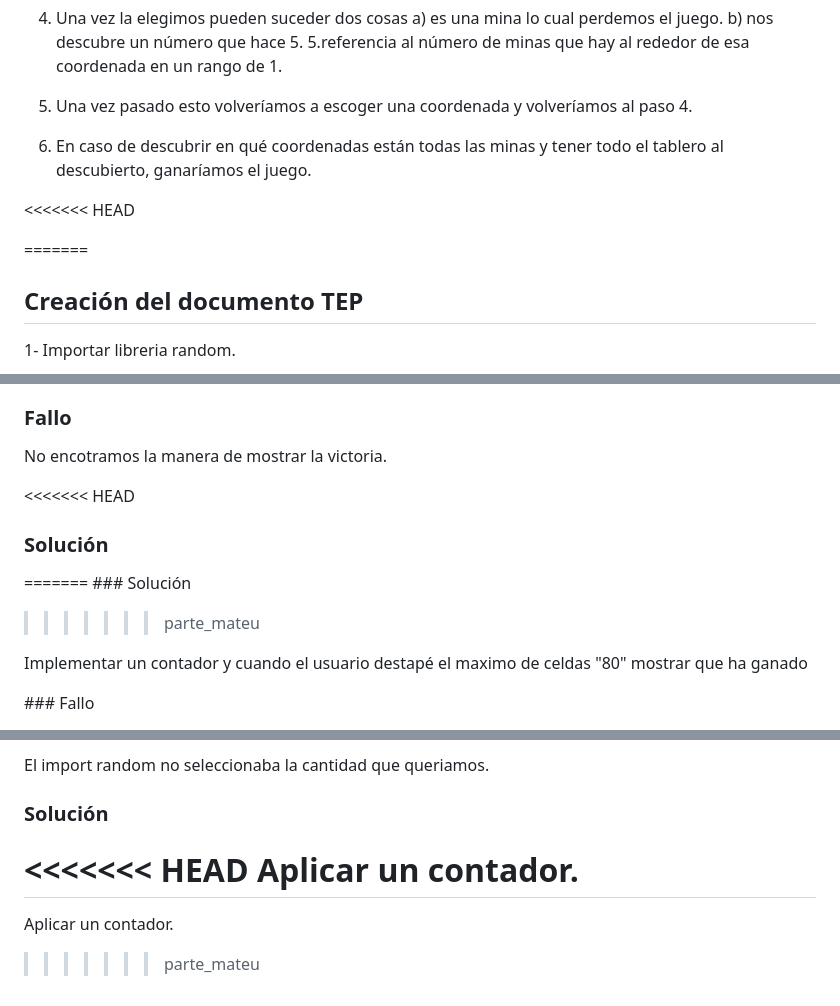
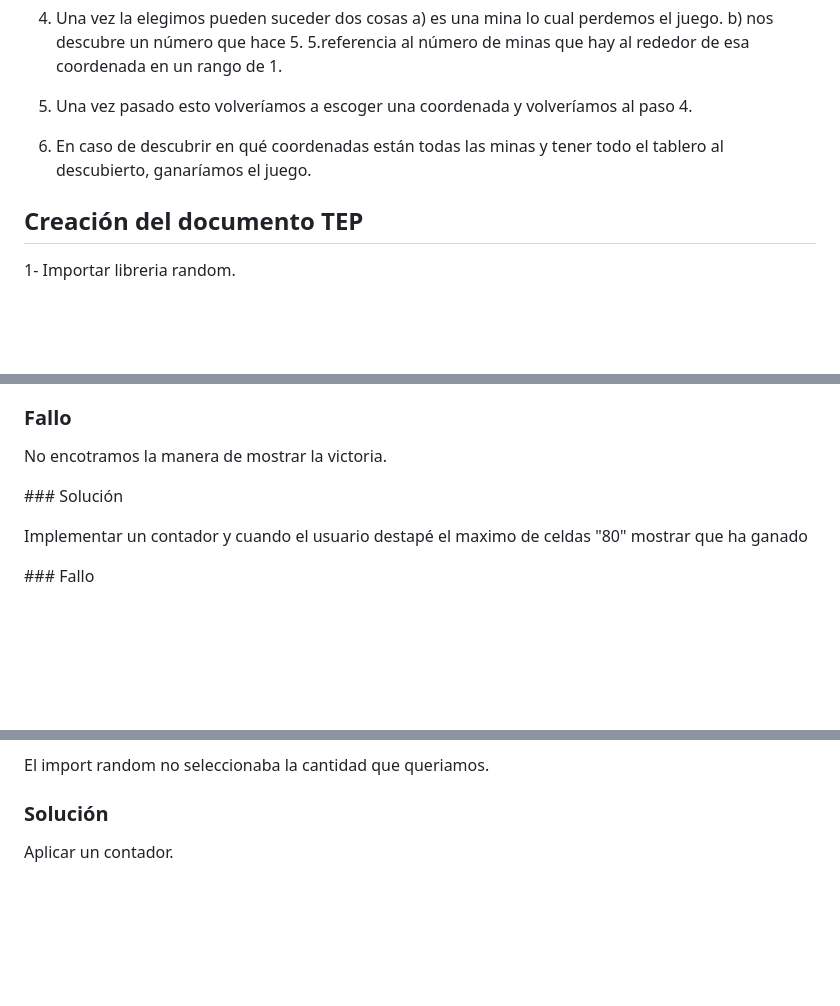
Before and after one commit to ViiktorioB/progrmacion-juego, a Markdown page: README.md, 3 parts joined by grey strips. GitHub-like rendering; blank space fills up the shorter version.

Commit message:
README Actualizado

```diff
--- a/README.md
+++ b/README.md
@@ -56,45 +56,6 @@ Paso Por Paso
 6. En caso de descubrir en qué coordenadas están todas las minas y tener todo el tablero al descubierto, ganaríamos el juego.
 
 
-<<<<<<< HEAD
-
-
-
-
-
-
-
-
-
-
-
-
-
-
-
-
-
-
-
-
-
-
-
-
-
-
-
-
-
-
-
-
-
-
-
-
-
-=======
 ## Creación del documento TEP
 
 1- Importar libreria random.
@@ -180,11 +140,7 @@ Poner un -1 al final de cada input.
 
 No encotramos la manera de mostrar la victoria.
 
-<<<<<<< HEAD
-### Solución
-=======
 ### Solución
->>>>>>> parte_mateu
 
 Implementar un contador y cuando el usuario destapé el maximo de celdas "80" mostrar que ha ganado
 
@@ -210,8 +166,4 @@ El import random no seleccionaba la cantidad que queriamos.
 
 ### Solución
 
-<<<<<<< HEAD
 Aplicar un contador.
-=======
-Aplicar un contador.
->>>>>>> parte_mateu
```
Also changed, not shown: other parts of README.md (+0 -1 lines).
